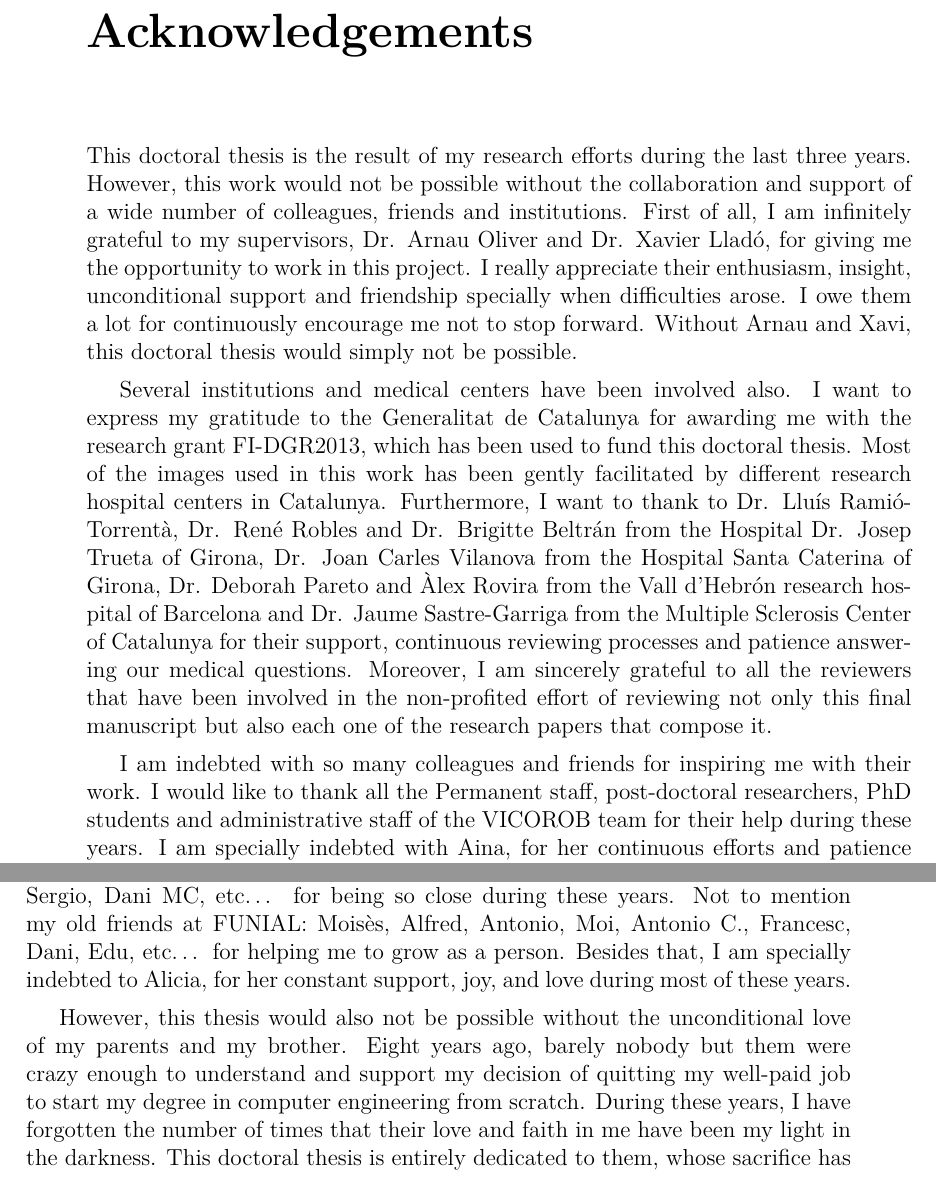
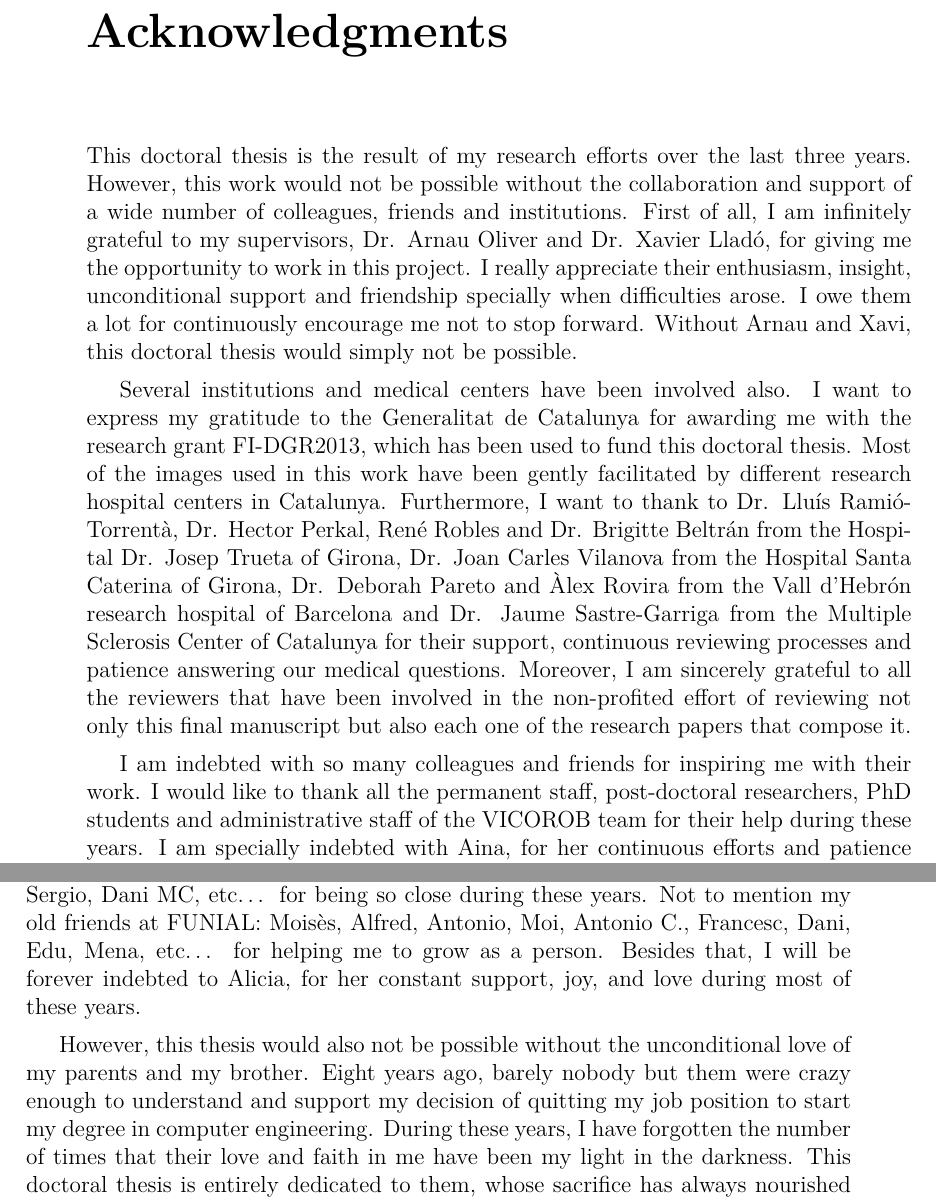
Before and after one commit to sergivalverde/phd_thesis, a LaTeX thesis (main.tex, which reads chapters/acknowledgments.tex): two parts of pages 7 and 8 of 102, joined at a grey line, cut at the place of the change. Compiled offline with pdfLaTeX.

Commit message:
acknowdegments

```diff
--- a/chapters/acknowledgments.tex
+++ b/chapters/acknowledgments.tex
@@ -1,17 +1,17 @@
 
-\chapter*{Acknowledgements}
+\chapter*{Acknowledgments}
 
 %\addcontentsline{toc}{chapter}{Acknowledgements}
 
-This doctoral thesis is the result of my research efforts during the last three years.  However, this work would not be possible without the collaboration and support of a wide number of colleagues, friends and institutions. First of all, I am infinitely grateful to my supervisors, Dr. Arnau Oliver and Dr. Xavier Lladó, for giving me the opportunity to work in this project. I really appreciate their enthusiasm, insight, unconditional support and friendship specially when difficulties arose. I owe them a lot for continuously encourage me not to stop forward. Without Arnau and Xavi, this doctoral thesis would simply not be possible.
+This doctoral thesis is the result of my research efforts over the last three years.  However, this work would not be possible without the collaboration and support of a wide number of colleagues, friends and institutions. First of all, I am infinitely grateful to my supervisors, Dr. Arnau Oliver and Dr. Xavier Lladó, for giving me the opportunity to work in this project. I really appreciate their enthusiasm, insight, unconditional support and friendship specially when difficulties arose. I owe them a lot for continuously encourage me not to stop forward. Without Arnau and Xavi, this doctoral thesis would simply not be possible.
 
-Several institutions and medical centers have been involved also.  I want to express my gratitude to the Generalitat de Catalunya for awarding me with the research grant FI-DGR2013, which has been used to fund this doctoral thesis. Most of the images used in this work has been gently facilitated by different research hospital centers in Catalunya. Furthermore, I want to thank to Dr. Lluís Ramió-Torrentà, Dr. René Robles and Dr. Brigitte Beltrán from the Hospital Dr. Josep Trueta of Girona, Dr. Joan Carles Vilanova from the Hospital Santa Caterina of Girona, Dr. Deborah Pareto and Àlex Rovira from the Vall d’Hebrón research hospital of Barcelona and Dr. Jaume Sastre-Garriga from the Multiple Sclerosis Center of Catalunya for their support, continuous reviewing processes and patience answering our medical questions.  Moreover, I am sincerely grateful to all the reviewers that have been involved in the non-profited effort of reviewing not only this final manuscript but also each one of the research papers that compose it.
+Several institutions and medical centers have been involved also.  I want to express my gratitude to the Generalitat de Catalunya for awarding me with the research grant FI-DGR2013, which has been used to fund this doctoral thesis. Most of the images used in this work have been gently facilitated by different research hospital centers in Catalunya. Furthermore, I want to thank to Dr. Lluís Ramió-Torrentà, Dr. Hector Perkal,  René Robles and Dr. Brigitte Beltrán from the Hospital Dr. Josep Trueta of Girona, Dr. Joan Carles Vilanova from the Hospital Santa Caterina of Girona, Dr. Deborah Pareto and Àlex Rovira from the Vall d’Hebrón research hospital of Barcelona and Dr. Jaume Sastre-Garriga from the Multiple Sclerosis Center of Catalunya for their support, continuous reviewing processes and patience answering our medical questions.  Moreover, I am sincerely grateful to all the reviewers that have been involved in the non-profited effort of reviewing not only this final manuscript but also each one of the research papers that compose it.
 
-I am indebted with so many colleagues and friends for inspiring me with their work.  I would like to thank all the Permanent staff, post-doctoral researchers, PhD students and administrative staff of the VICOROB team for their help during these years.  I am specially indebted with Aina, for her continuous efforts and patience helping me with my master’s grant stuff and documentation.  I want to express my appreciation to Dr. Jordi Freixenet and Dr. Joan Martí for their expert advices and the discussions about the medical image analysis field. I also want to thank the rest of my office colleagues Josep, Konstantin, Ricard P., Ricard C., Mojdeh, Eloi G., Ferran, Habib, Marc, Albert P., and Christian for their revealed patience and friendship.  Likewise, I would like to express my gratitude as well for Guillaume, Sik, Robert, Xevi and Yago for their technical discussions thorough the time we were running across the university's nearby forests. And very especially, I am very grateful to my colleagues Sandra, Mostafa, Onur, Mariano, and Eloy of the NeuroImaging Computing group for the inspiring discussions, for sharing their knowledge and helping me so much during these last few years.
+I am indebted with so many colleagues and friends for inspiring me with their work.  I would like to thank all the permanent staff, post-doctoral researchers, PhD students and administrative staff of the VICOROB team for their help during these years.  I am specially indebted with Aina, for her continuous efforts and patience helping me with my master’s grant stuff and documentation.  I want to express my appreciation to Dr. Jordi Freixenet and Dr. Joan Martí for their expert advices and the discussions about the medical image analysis field. I also want to thank the rest of my office colleagues Josep, Konstantin, Ricard P., Ricard C., Mojdeh, Eloi G., Ferran, Habib, Marc, Albert P., and Christian for their revealed patience and friendship.  Likewise, I would like to express my gratitude as well for Guillaume, Sik, Robert, Xevi and Yago for their technical discussions thorough the time we were running across the university's nearby forests. And very especially, I am very grateful to my colleagues Sandra, Mostafa, Onur, Mariano, and Eloy of the NeuroImaging Computing group for the inspiring discussions, for sharing their knowledge and helping me so much during these last few years.
 
-Not without a high probability to forget anyone, I want to express also my gratitude to my old friends Albert, Eloi, Miquel, Presser, Aida, Mònica, Clara, Sergio, Dani MC, etc… for being so close during these years.  Not to mention my old friends at FUNIAL: Moisès, Alfred, Antonio, Moi, Antonio C., Francesc, Dani, Edu, etc… for helping me to grow as a person.  Besides that, I am specially indebted to Alicia, for her constant support, joy, and love during most of these years.
+Not without a high probability to forget anyone, I want to express also my gratitude to my old friends Albert, Eloi, Miquel, Presser, Aida, Mònica, Clara, Sergio, Dani MC, etc… for being so close during these years.  Not to mention my old friends at FUNIAL: Moisès, Alfred, Antonio, Moi, Antonio C., Francesc, Dani, Edu, Mena, etc… for helping me to grow as a person.  Besides that, I will be forever indebted to Alicia, for her constant support, joy, and love during most of these years.
 
-However, this thesis would also not be possible without the unconditional love of my parents and my brother. Eight years ago, barely nobody but them were crazy enough to understand and support my decision of quitting my well-paid job to start my degree in computer engineering from scratch. During these years, I have forgotten the number of times that their love and faith in me have been my light in the darkness. This doctoral thesis is entirely dedicated to them, whose sacrifice has always nourished my dreams.
+However, this thesis would also not be possible without the unconditional love of my parents and my brother. Eight years ago, barely nobody but them were crazy enough to understand and support my decision of quitting my job position to start my degree in computer engineering. During these years, I have forgotten the number of times that their love and faith in me have been my light in the darkness. This doctoral thesis is entirely dedicated to them, whose sacrifice has always nourished my dreams.
 
 Last but not least, I wish to thank to Mireia for her advice, support, daily infinite love, patience during the last months of intense work and for this smile that reminds me that this world is a very nice place to stay, when shared with her: like Marina and Núria, our coming daughter Helena will be very proud of you.
 
--- a/main.tex
+++ b/main.tex
@@ -54,7 +54,7 @@
 %%---------------------------------------------------
 %% MARGES
 %%---------------------------------------------------
-\setlength{\textwidth}{15cm} \setlength{\textheight}{21.1cm}
+\setlength{\textwidth}{15cm} \setlength{\textheight}{21.2cm}
 \setlength{\headsep}{1.5cm} \setlength{\parindent}{0.6cm}
 \oddsidemargin 1cm \evensidemargin -0.1cm \topmargin 0cm
 %\setlength{\parskip}{1ex}
```
Also changed, not shown: chapters/biblio_thesis.bib (+1 -1 lines), chapters/introduction.tex (+2 -2 lines), chapters/results_discussion.tex (+1 -1 lines), 1 other file.
